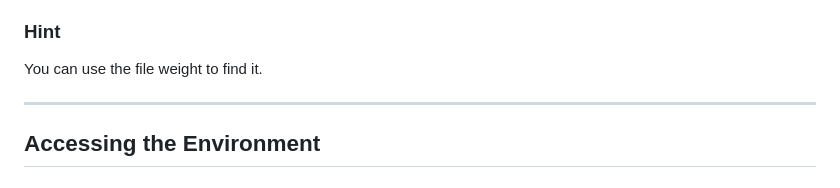
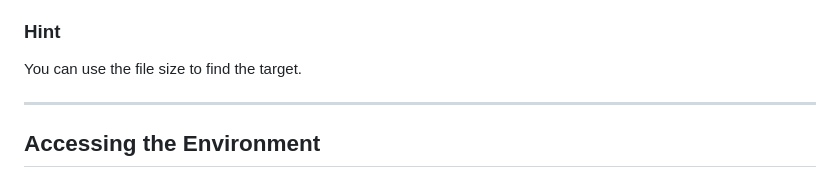
Before and after one commit to hernanmorales-navarrete/EPIC_5, a Markdown page: Dorothy_Coding_Challenge/Stage_2/cybersecurity.md, the part around the change. GitHub-like rendering.

```diff
--- a/Dorothy_Coding_Challenge/Stage_2/cybersecurity.md
+++ b/Dorothy_Coding_Challenge/Stage_2/cybersecurity.md
@@ -33,7 +33,7 @@ According to the provided information, your mission is:
 5. Visualise the content of the target file
 
 ###  Hint
-You can use the file weight to find it.
+You can use the file size to find the target.
 
 ---
 
```
